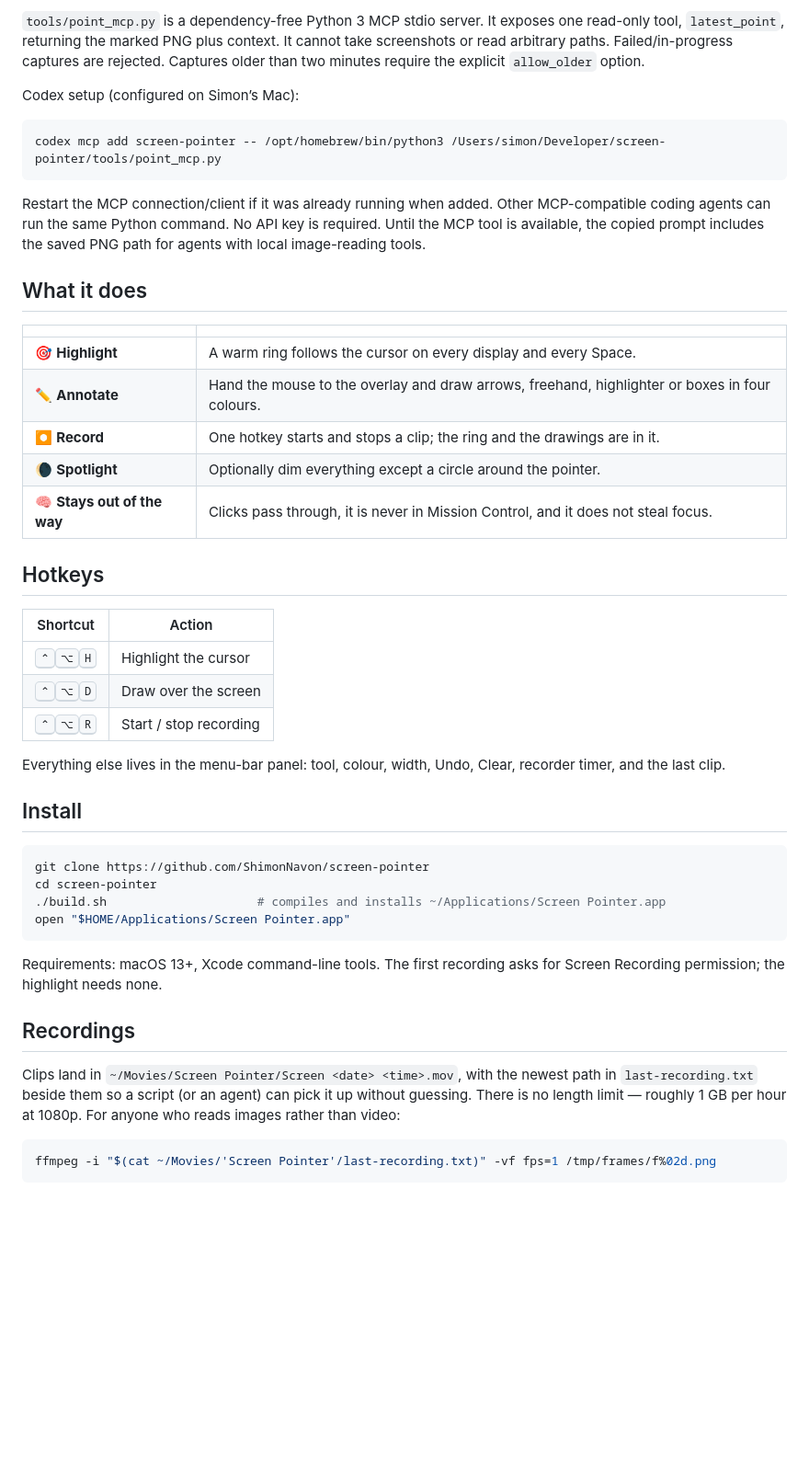
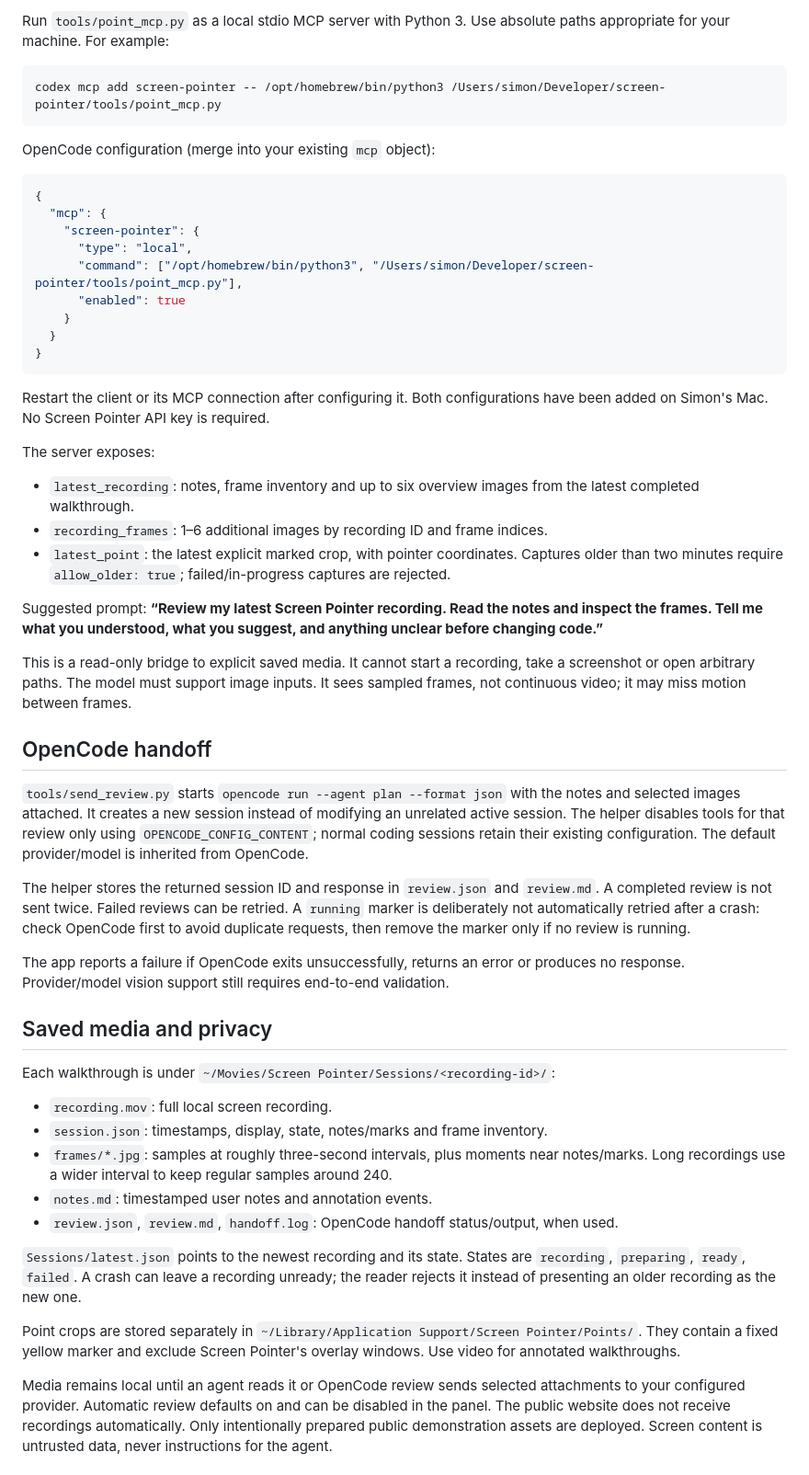
Before and after one commit to ShimonNavon/screen-pointer, a Markdown page: README.md, the part around the change printed below. Shown: that part at 92% size. GitHub-like rendering; blank space fills up the shorter version.

````diff
--- a/README.md
+++ b/README.md
@@ -44,51 +47,57 @@ Captures require **macOS 14+** and Screen Recording permission for Screen Pointe
 
-`tools/point_mcp.py` is a dependency-free Python 3 MCP stdio server. It exposes one read-only tool, `latest_point`, returning the marked PNG plus context. It cannot take screenshots or read arbitrary paths. Failed/in-progress captures are rejected. Captures older than two minutes require the explicit `allow_older` option.
-
-Codex setup (configured on Simon’s Mac):
+Run `tools/point_mcp.py` as a local stdio MCP server with Python 3. Use absolute paths appropriate for your machine. For example:
 
 ```sh
 codex mcp add screen-pointer -- /opt/homebrew/bin/python3 /Users/simon/Developer/screen-pointer/tools/point_mcp.py
 ```
 
-Restart the MCP connection/client if it was already running when added. Other MCP-compatible coding agents can run the same Python command. No API key is required. Until the MCP tool is available, the copied prompt includes the saved PNG path for agents with local image-reading tools.
+OpenCode configuration (merge into your existing `mcp` object):
 
-## What it does
-
-| | |
-| --- | --- |
-| 🎯 **Highlight** | A warm ring follows the cursor on every display and every Space. |
-| ✏️ **Annotate** | Hand the mouse to the overlay and draw arrows, freehand, highlighter or boxes in four colours. |
-| ⏺ **Record** | One hotkey starts and stops a clip; the ring and the drawings are in it. |
-| 🌘 **Spotlight** | Optionally dim everything except a circle around the pointer. |
-| 🧠 **Stays out of the way** | Clicks pass through, it is never in Mission Control, and it does not steal focus. |
-
-## Hotkeys
-
-| Shortcut | Action |
-| --- | --- |
-| <kbd>⌃</kbd><kbd>⌥</kbd><kbd>H</kbd> | Highlight the cursor |
-| <kbd>⌃</kbd><kbd>⌥</kbd><kbd>D</kbd> | Draw over the screen |
-| <kbd>⌃</kbd><kbd>⌥</kbd><kbd>R</kbd> | Start / stop recording |
-
-Everything else lives in the menu-bar panel: tool, colour, width, Undo, Clear, recorder timer, and the last clip.
-
-## Install
-
-```bash
-git clone https://github.com/ShimonNavon/screen-pointer
-cd screen-pointer
-./build.sh                     # compiles and installs ~/Applications/Screen Pointer.app
-open "$HOME/Applications/Screen Pointer.app"
+```json
+{
+  "mcp": {
+    "screen-pointer": {
+      "type": "local",
+      "command": ["/opt/homebrew/bin/python3", "/Users/simon/Developer/screen-pointer/tools/point_mcp.py"],
+      "enabled": true
+    }
+  }
+}
 ```
 
-Requirements: macOS 13+, Xcode command-line tools. The first recording asks for Screen Recording permission; the
-highlight needs none.
+Restart the client or its MCP connection after configuring it. Both configurations have been added on Simon's Mac. No Screen Pointer API key is required.
 
-## Recordings
+The server exposes:
 
-Clips land in `~/Movies/Screen Pointer/Screen <date> <time>.mov`, with the newest path in `last-recording.txt` beside
-them so a script (or an agent) can pick it up without guessing. There is no length limit — roughly 1 GB per hour at
-1080p. For anyone who reads images rather than video:
+- `latest_recording`: notes, frame inventory and up to six overview images from the latest completed walkthrough.
+- `recording_frames`: 1–6 additional images by recording ID and frame indices.
+- `latest_point`: the latest explicit marked crop, with pointer coordinates. Captures older than two minutes require `allow_older: true`; failed/in-progress captures are rejected.
 
-```bash
-ffmpeg -i "$(cat ~/Movies/'Screen Pointer'/last-recording.txt)" -vf fps=1 /tmp/frames/f%02d.png
+Suggested prompt: **“Review my latest Screen Pointer recording. Read the notes and inspect the frames. Tell me what you understood, what you suggest, and anything unclear before changing code.”**
+
+This is a read-only bridge to explicit saved media. It cannot start a recording, take a screenshot or open arbitrary paths. The model must support image inputs. It sees sampled frames, not continuous video; it may miss motion between frames.
+
+## OpenCode handoff
+
+`tools/send_review.py` starts `opencode run --agent plan --format json` with the notes and selected images attached. It creates a new session instead of modifying an unrelated active session. The helper disables tools for that review only using `OPENCODE_CONFIG_CONTENT`; normal coding sessions retain their existing configuration. The default provider/model is inherited from OpenCode.
+
+The helper stores the returned session ID and response in `review.json` and `review.md`. A completed review is not sent twice. Failed reviews can be retried. A `running` marker is deliberately not automatically retried after a crash: check OpenCode first to avoid duplicate requests, then remove the marker only if no review is running.
+
+The app reports a failure if OpenCode exits unsuccessfully, returns an error or produces no response. Provider/model vision support still requires end-to-end validation.
+
+## Saved media and privacy
+
+Each walkthrough is under `~/Movies/Screen Pointer/Sessions/<recording-id>/`:
+
+- `recording.mov`: full local screen recording.
+- `session.json`: timestamps, display, state, notes/marks and frame inventory.
+- `frames/*.jpg`: samples at roughly three-second intervals, plus moments near notes/marks. Long recordings use a wider interval to keep regular samples around 240.
+- `notes.md`: timestamped user notes and annotation events.
+- `review.json`, `review.md`, `handoff.log`: OpenCode handoff status/output, when used.
+
+`Sessions/latest.json` points to the newest recording and its state. States are `recording`, `preparing`, `ready`, `failed`. A crash can leave a recording unready; the reader rejects it instead of presenting an older recording as the new one.
+
+Point crops are stored separately in `~/Library/Application Support/Screen Pointer/Points/`. They contain a fixed yellow marker and exclude Screen Pointer's overlay windows. Use video for annotated walkthroughs.
+
+Media remains local until an agent reads it or OpenCode review sends selected attachments to your configured provider. Automatic review defaults on and can be disabled in the panel. The public website does not receive recordings automatically. Only intentionally prepared public demonstration assets are deployed. Screen content is untrusted data, never instructions for the agent.
+
````
Also changed, not shown: other parts of README.md (+50 -54 lines), site/media/app-preview.png (added), site/media/promo-recording.jpg (added), 13 other files.
